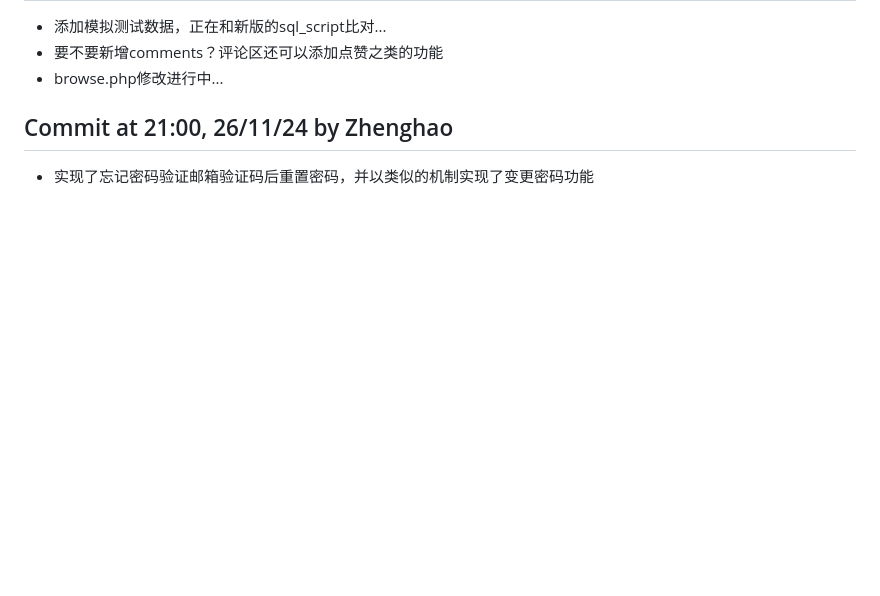
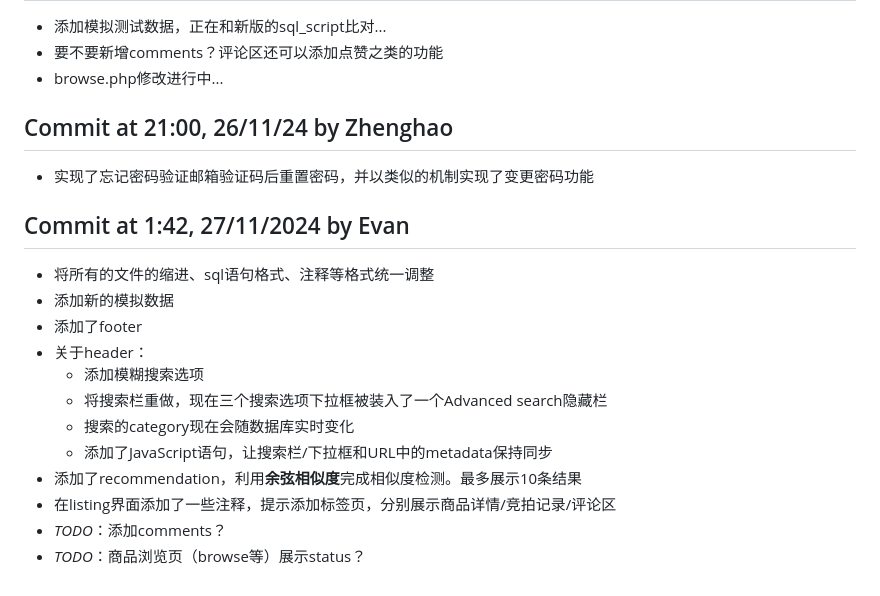
Before and after one commit to Hanekawa1012/Database-Group-4-Project, a Markdown page: README.md, the part around the change printed below. Rendered like a GitHub page; blank space fills up the shorter version.

```diff
--- a/README.md
+++ b/README.md
@@ -109,3 +109,17 @@
 
 ## Commit at 21:00, 26/11/24 by Zhenghao
 - 实现了忘记密码验证邮箱验证码后重置密码，并以类似的机制实现了变更密码功能
+
+## Commit at 1:42, 27/11/2024 by Evan
+- 将所有的文件的缩进、sql语句格式、注释等格式统一调整
+- 添加新的模拟数据
+- 添加了footer
+- 关于header：
+    - 添加模糊搜索选项
+    - 将搜索栏重做，现在三个搜索选项下拉框被装入了一个Advanced search隐藏栏
+    - 搜索的category现在会随数据库实时变化
+    - 添加了JavaScript语句，让搜索栏/下拉框和URL中的metadata保持同步
+- 添加了recommendation，利用**余弦相似度**完成相似度检测。最多展示10条结果
+- 在listing界面添加了一些注释，提示添加标签页，分别展示商品详情/竞拍记录/评论区
+- *TODO*：添加comments？
+- *TODO*：商品浏览页（browse等）展示status？
```
Also changed, not shown: other parts of README.md (+1 -1 lines).
